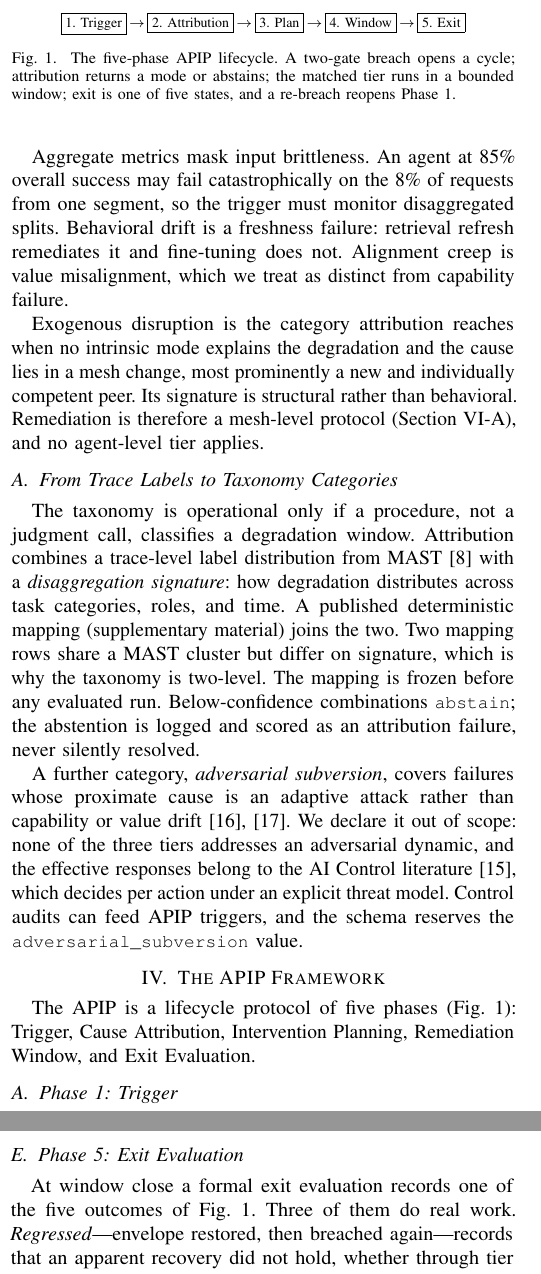
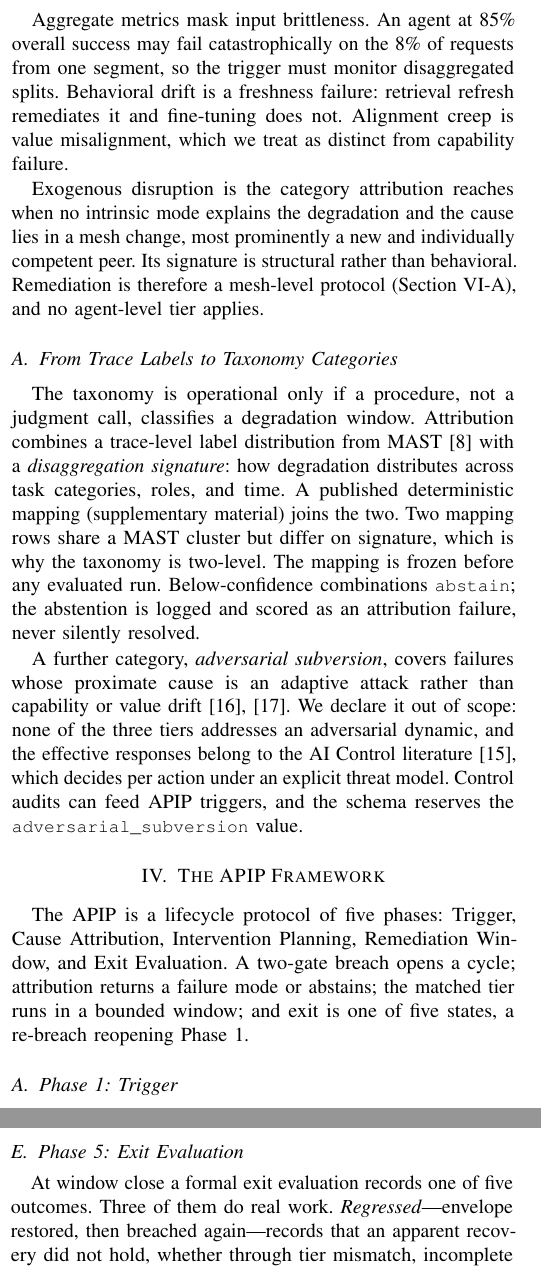
Before and after one commit to jfharney77/research_papers, a LaTeX paper (papers/apip/latex/APIP_6page.tex): two parts of the columns of pages 2 and 3 of 7 before the commit and two parts of the columns of pages 2 and 3 of 6 after it, joined at a grey line, cut at the place of the change. Compiled offline with pdfLaTeX; a missing font is replaced by an installed copy or a similar font; a LaTeX package or settings file that is missing is left out.

Commit message:
APIP 6-page: cut Figure 1 -- the paper is 6 pages (P2)
Figure 1's five boxes and four arrows restated the sequence already given in
the adjacent sentence. Its caption carried the real content, so that content
moves into Sec. IV's opening paragraph: the two-gate breach, the abstain
option, the bounded window, the five exit states, and the re-breach reopening
Phase 1.

Both surviving cross-references are repointed -- Sec. IV-E's "one of the five
outcomes of Fig. 1" and Sec. V-A's "the bounded window of Fig. 1" -- so no
\ref is left dangling.

7 pages -> 6 pages, no errors and no overfull boxes. Measured slack is now
about 39 filler words, against roughly zero before the cut.

Co-Authored-By: Claude Opus 5 (1M context) <noreply@anthropic.com>

```diff
--- a/papers/apip/latex/APIP_6page.tex
+++ b/papers/apip/latex/APIP_6page.tex
@@ -265,18 +265,11 @@ can feed APIP triggers, and the schema reserves the
 \section{The APIP Framework}
 \label{sec:framework}
 
-The APIP is a lifecycle protocol of five phases (Fig.~\ref{fig:lifecycle}):
-Trigger, Cause Attribution, Intervention Planning, Remediation Window, and
-Exit Evaluation.
-
-\begin{figure}[t]
-  \centering
-  \scriptsize
-  \setlength{\fboxsep}{2pt}
-  \fbox{1. Trigger}\,$\rightarrow$\,\fbox{2. Attribution}\,$\rightarrow$\,\fbox{3. Plan}\,$\rightarrow$\,\fbox{4. Window}\,$\rightarrow$\,\fbox{5. Exit}
-  \caption{The five-phase APIP lifecycle. A two-gate breach opens a cycle; attribution returns a mode or abstains; the matched tier runs in a bounded window; exit is one of five states, and a re-breach reopens Phase~1.}
-  \label{fig:lifecycle}
-\end{figure}
+The APIP is a lifecycle protocol of five phases: Trigger, Cause Attribution,
+Intervention Planning, Remediation Window, and Exit Evaluation. A two-gate
+breach opens a cycle; attribution returns a failure mode or abstains; the
+matched tier runs in a bounded window; and exit is one of five states, a
+re-breach reopening Phase~1.
 
 \subsection{Phase 1: Trigger}
 \label{sec:trigger}
@@ -381,8 +374,8 @@ window expiry.
 \subsection{Phase 5: Exit Evaluation}
 \label{sec:exit}
 
-At window close a formal exit evaluation records one of the five outcomes of
-Fig.~\ref{fig:lifecycle}. Three of them do real work. \emph{Regressed}---envelope
+At window close a formal exit evaluation records one of five outcomes.
+Three of them do real work. \emph{Regressed}---envelope
 restored, then breached again---records that an apparent recovery did not hold,
 whether through tier mismatch, incomplete remediation, or renewed environmental
 change; giving it a name of its own keeps that from being counted as a success. \emph{Recalibrated} records that
```
Also changed, not shown: papers/apip/latex/APIP_6page.tex (2 more changed lines).
